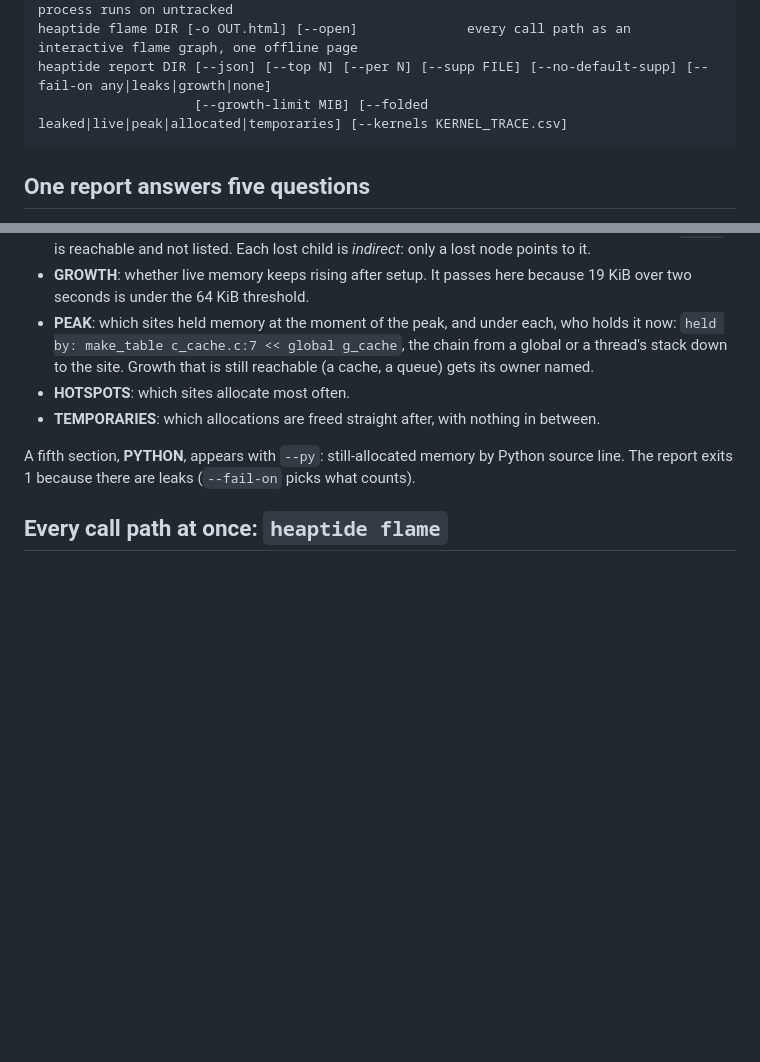
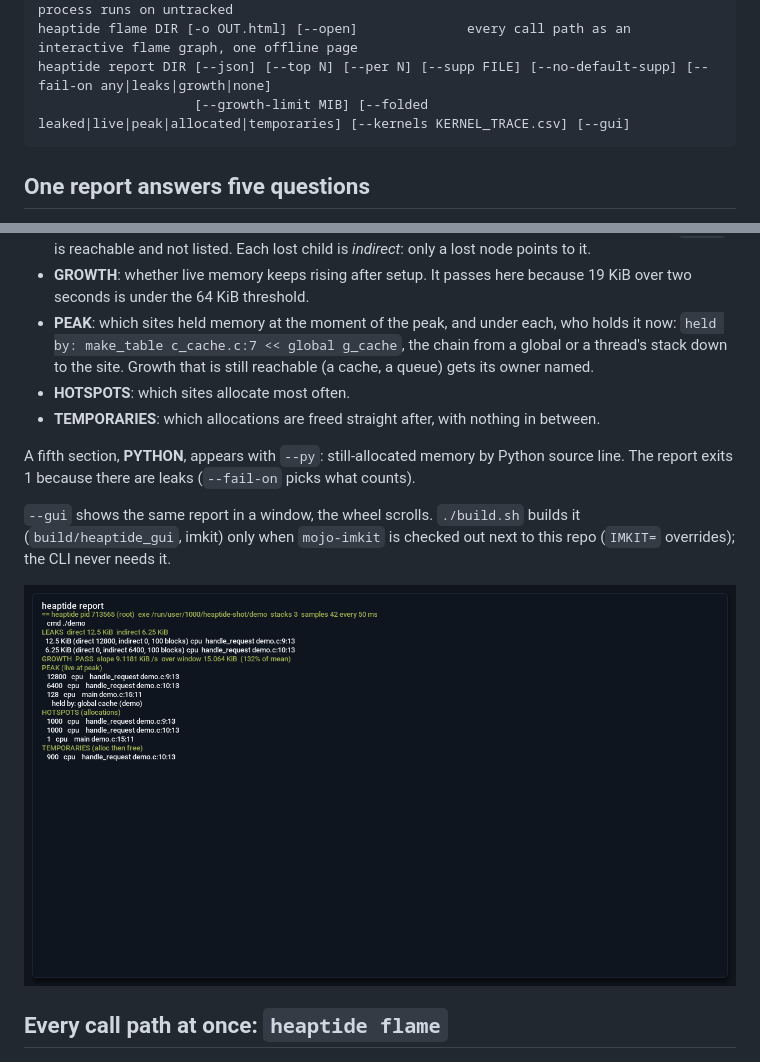
Before and after one commit to amarbarosys/heaptide, a Markdown page: README.md, 2 parts joined by grey strips. Drawn GitHub-style; pictures changed too: docs/img/gui.png (added); blank space fills up the shorter version.

Commit message:
docs(readme): report --gui and screenshot
IMKIT_SHOT's readback of heaptide report --gui on examples/demo.c (README's own demo, cc -O0 -g).

````diff
--- a/README.md
+++ b/README.md
@@ -20,7 +20,7 @@ heaptide attach PID [--out DIR]                        a running process, no res
 heaptide detach DIR                                    a last snapshot, then the process runs on untracked
 heaptide flame DIR [-o OUT.html] [--open]              every call path as an interactive flame graph, one offline page
 heaptide report DIR [--json] [--top N] [--per N] [--supp FILE] [--no-default-supp] [--fail-on any|leaks|growth|none]
-                    [--growth-limit MIB] [--folded leaked|live|peak|allocated|temporaries] [--kernels KERNEL_TRACE.csv]
+                    [--growth-limit MIB] [--folded leaked|live|peak|allocated|temporaries] [--kernels KERNEL_TRACE.csv] [--gui]
 ```
 
 ## One report answers five questions
@@ -63,6 +63,11 @@ TEMPORARIES (alloc then free)
 
 A fifth section, **PYTHON**, appears with `--py`: still-allocated memory by Python source line.
 The report exits 1 because there are leaks (`--fail-on` picks what counts).
+
+`--gui` shows the same report in a window, the wheel scrolls. `./build.sh` builds it (`build/heaptide_gui`, imkit) only
+when `mojo-imkit` is checked out next to this repo (`IMKIT=` overrides); the CLI never needs it.
+
+![heaptide report --gui on examples/demo.c](docs/img/gui.png)
 
 ## Every call path at once: `heaptide flame`
 
````
